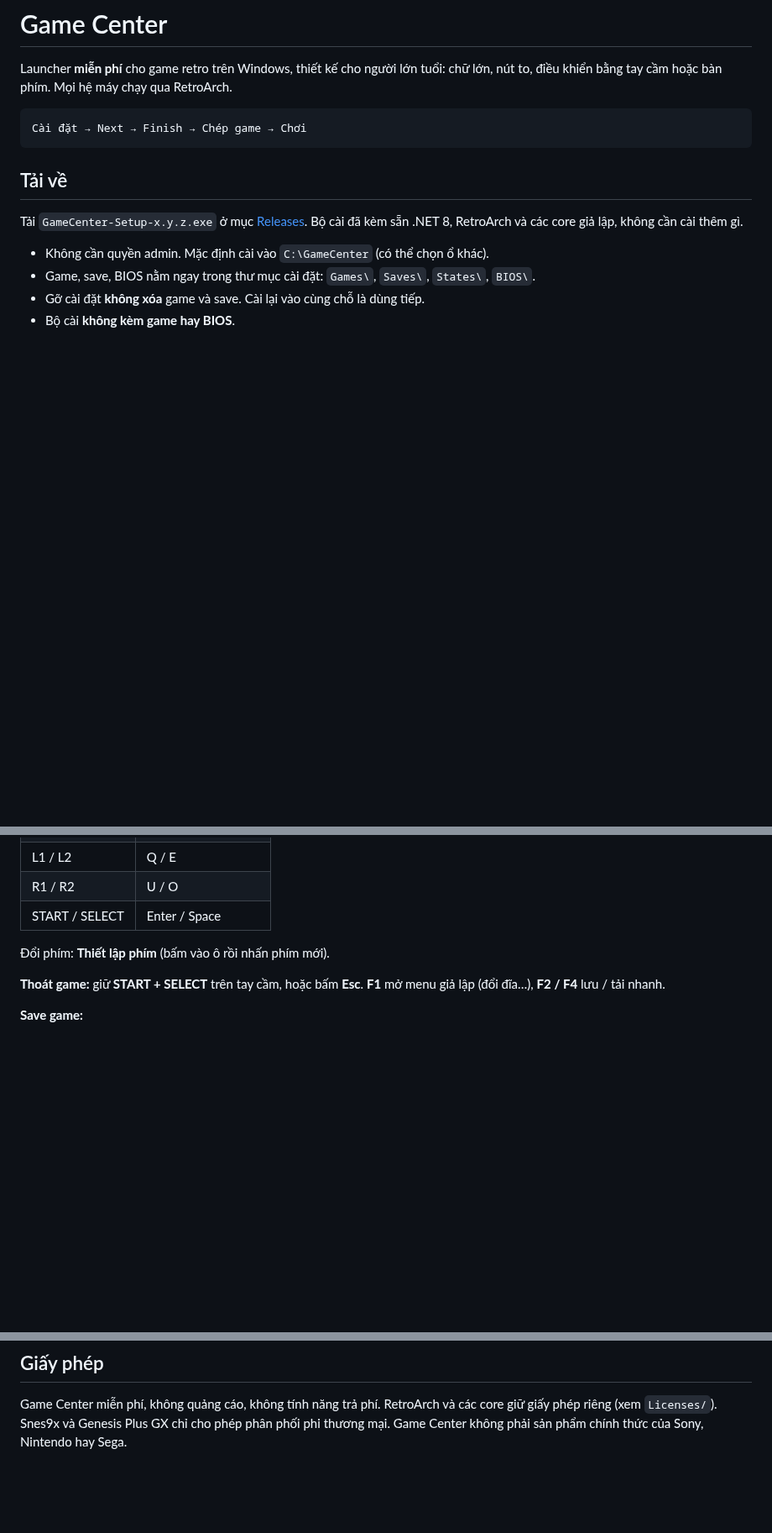
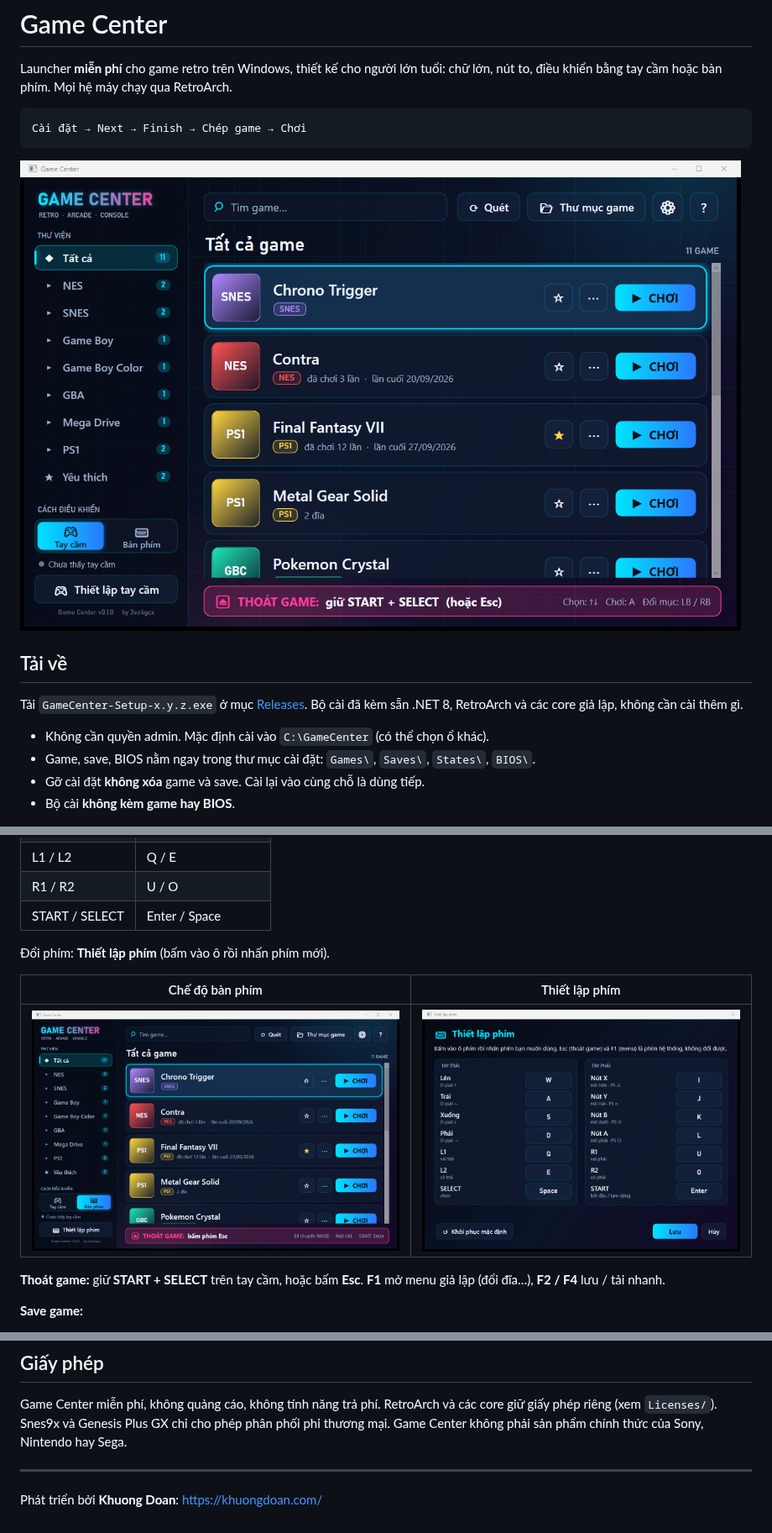
Before and after one commit to 2ez4gcx/game-center, a Markdown page: README.md, 3 parts joined by grey strips. Shown at 84% size. GitHub-like rendering; pictures changed too: docs/anh/che-do-ban-phim.png (added), docs/anh/man-hinh-chinh.png (added), docs/anh/thiet-lap-phim.png (added); blank space fills up the shorter version.

Commit message:
README: thêm ảnh giao diện và thông tin tác giả
Co-Authored-By: Claude Opus 5.5 <noreply@anthropic.com>

````diff
--- a/README.md
+++ b/README.md
@@ -5,6 +5,8 @@ Launcher **miễn phí** cho game retro trên Windows, thiết kế cho người
 ```text
 Cài đặt → Next → Finish → Chép game → Chơi
 ```
+
+![Màn hình chính Game Center](docs/anh/man-hinh-chinh.png)
 
 ## Tải về
 
@@ -49,6 +51,10 @@ PS1 chơi được ngay không cần BIOS (OpenBIOS). Thêm BIOS bạn tự sao
 
 Đổi phím: **Thiết lập phím** (bấm vào ô rồi nhấn phím mới).
 
+| Chế độ bàn phím | Thiết lập phím |
+|---|---|
+| ![Chế độ bàn phím](docs/anh/che-do-ban-phim.png) | ![Thiết lập phím](docs/anh/thiet-lap-phim.png) |
+
 **Thoát game:** giữ **START + SELECT** trên tay cầm, hoặc bấm **Esc**. **F1** mở menu giả lập (đổi đĩa…), **F2 / F4** lưu / tải nhanh.
 
 **Save game:**
@@ -92,3 +98,7 @@ Thiết kế chi tiết: [GAME_CENTER_IMPLEMENTATION.md](GAME_CENTER_IMPLEMENTAT
 ## Giấy phép
 
 Game Center miễn phí, không quảng cáo, không tính năng trả phí. RetroArch và các core giữ giấy phép riêng (xem `Licenses/`). Snes9x và Genesis Plus GX chỉ cho phép phân phối phi thương mại. Game Center không phải sản phẩm chính thức của Sony, Nintendo hay Sega.
+
+---
+
+Phát triển bởi **Khuong Doan**: <https://khuongdoan.com/>
````
